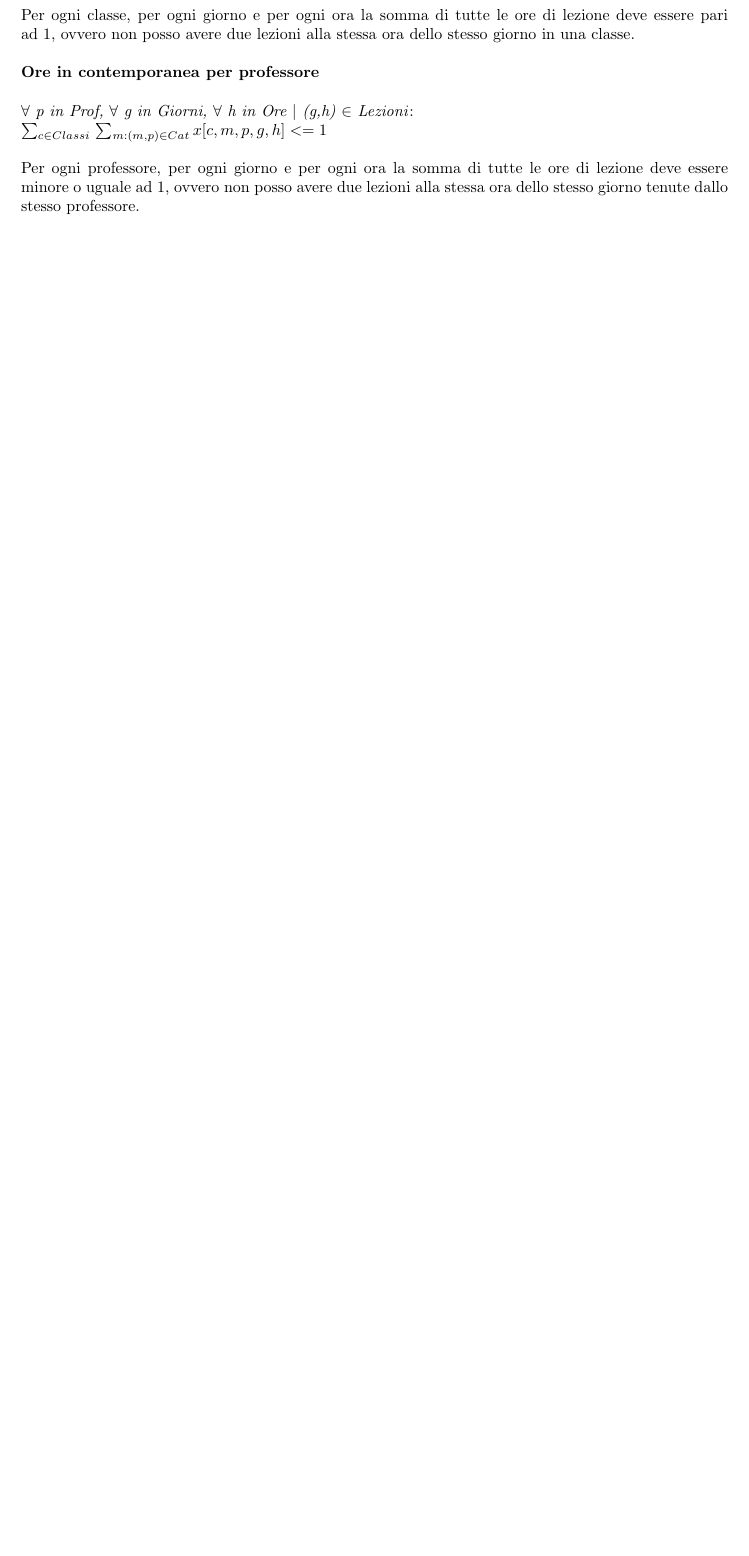
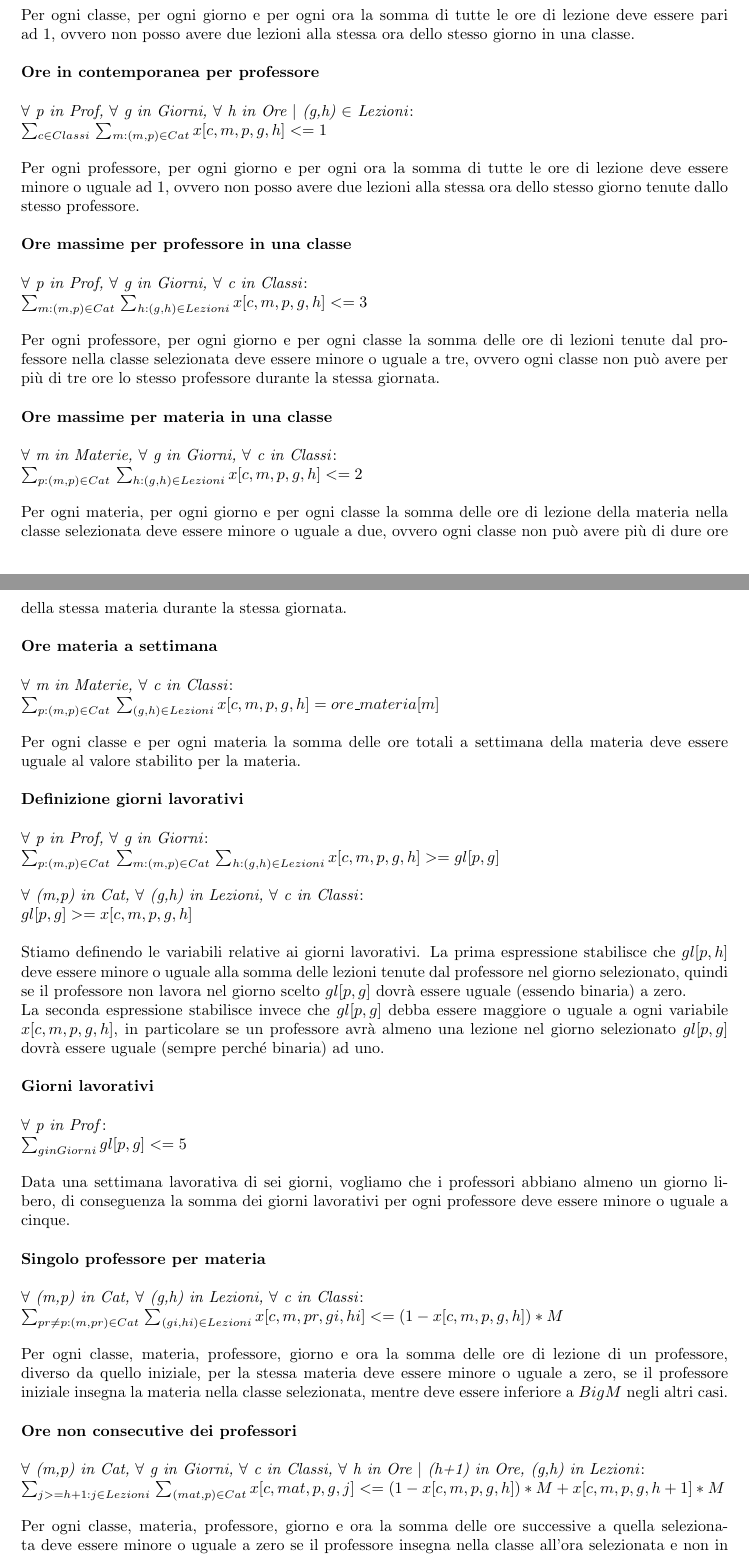
Before and after one commit to FilippoBotti/RicercaOperativa, a LaTeX paper (main.tex): part of page 2 of 6 before the commit and two parts of pages 2 and 3 of 8 after it, the two joined at a grey line, cut so that both start at the same text, the shorter picture padded with empty space. Compiled offline with pdfLaTeX.

Commit message:
Finito modello matematico latex

```diff
--- a/main.tex
+++ b/main.tex
@@ -83,3 +83,34 @@ Possiamo ora modellare il problema andando a definire i vincoli che esso deve ri
 	\\\\\emph{$\forall$ p in Prof, $\forall$ g in Giorni, $\forall$ h in Ore $\mid$ (g,h)  $\in$ Lezioni}:
 	\\$\sum_{c \in Classi}$ $\sum_{m : (m,p) \in Cat}x[c,m,p,g,h] <= 1$
 \\\\Per ogni professore, per ogni giorno e per ogni ora la somma di tutte le ore di lezione deve essere minore o uguale ad 1, ovvero non posso avere due lezioni alla stessa ora dello stesso giorno tenute dallo stesso professore.
+\\\\\textbf{Ore massime per professore in una classe}
+	\\\\\emph{$\forall$ p in Prof, $\forall$ g in Giorni, $\forall$ c in Classi}:
+	\\$\sum_{m : (m,p) \in Cat}$ $\sum_{h : (g,h) \in Lezioni}x[c,m,p,g,h] <= 3$
+\\\\Per ogni professore, per ogni giorno e per ogni classe la somma delle ore di lezioni tenute dal professore nella classe selezionata deve essere minore o uguale a tre, ovvero ogni classe non può avere per più di tre ore lo stesso professore durante la stessa giornata.
+\\\\\textbf{Ore massime per materia in una classe}
+	\\\\\emph{$\forall$ m in Materie, $\forall$ g in Giorni, $\forall$ c in Classi}:
+	\\$\sum_{p : (m,p) \in Cat}$ $\sum_{h : (g,h) \in Lezioni}x[c,m,p,g,h] <= 2$
+\\\\Per ogni materia, per ogni giorno e per ogni classe la somma delle ore di lezione della materia nella classe selezionata deve essere minore o uguale a due, ovvero ogni classe non può avere più di dure ore della stessa materia durante la stessa giornata.
+\\\\\textbf{Ore materia a settimana}
+	\\\\\emph{$\forall$ m in Materie, $\forall$ c in Classi}:
+	\\$\sum_{p : (m,p) \in Cat}$ $\sum_{(g,h) \in Lezioni}x[c,m,p,g,h] = ore$\_$materia[m]$
+\\\\Per ogni classe e per ogni materia la somma delle ore totali a settimana della materia deve essere uguale al valore stabilito per la materia.
+\\\\\textbf{Definizione giorni lavorativi}
+	\\\\\emph{$\forall$ p in Prof, $\forall$ g in Giorni}:
+	\\$\sum_{p : (m,p) \in Cat}$ $\sum_{m : (m,p) \in Cat}$ $\sum_{h : (g,h) \in Lezioni}x[c,m,p,g,h] >= gl[p,g]$
+		\\\\\emph{$\forall$ (m,p) in Cat, $\forall$ (g,h) in Lezioni, $\forall$ c in Classi}:
+	\\$gl[p,g] >= x[c,m,p,g,h]$
+\\\\Stiamo definendo le variabili relative ai giorni lavorativi. La prima espressione stabilisce che $gl[p,h]$ deve essere minore o uguale alla somma delle lezioni tenute dal professore nel giorno selezionato, quindi se il professore non lavora nel giorno scelto $gl[p,g]$ dovrà essere uguale (essendo binaria) a zero.
+\\La seconda espressione stabilisce invece che $gl[p,g]$ debba essere maggiore o uguale a ogni variabile $x[c,m,p,g,h]$, in particolare se un professore avrà almeno una lezione nel giorno selezionato $gl[p,g]$ dovrà essere uguale (sempre perché binaria) ad uno.
+\\\\\textbf{Giorni lavorativi}
+	\\\\\emph{$\forall$ p in Prof}:
+	\\$\sum_{g in Giorni}gl[p,g] <= 5$
+\\\\Data una settimana lavorativa di sei giorni, vogliamo che i professori abbiano almeno un giorno libero, di conseguenza la somma dei giorni lavorativi per ogni professore deve essere minore o uguale a cinque.
+\\\\\textbf{Singolo professore per materia}
+	\\\\\emph{$\forall$ (m,p) in Cat, $\forall$ (g,h) in Lezioni, $\forall$ c in Classi}:
+	\\$\sum_{pr \neq p : (m,pr) \in Cat}$ $\sum_{(gi,hi) \in Lezioni}x[c,m,pr,gi,hi] <= (1-x[c,m,p,g,h])*M$
+\\\\Per ogni classe, materia, professore, giorno e ora la somma delle ore di lezione di un professore, diverso da quello iniziale, per la stessa materia deve essere minore o uguale a zero, se il professore iniziale insegna la materia nella classe selezionata, mentre deve essere inferiore a $Big M$ negli altri casi.
+\\\\\textbf{Ore non consecutive dei professori}
+	\\\\\emph{$\forall$ (m,p) in Cat, $\forall$ g in Giorni, $\forall$ c in Classi, $\forall$ h in Ore $\mid$ (h+1) in Ore, (g,h) in Lezioni}:
+	\\$\sum_{j>=h+1: j \in Lezioni}$ $\sum_{(mat,p) \in Cat}x[c,mat,p,g,j] <= (1-x[c,m,p,g,h])*M + x[c,m,p,g,h+1]*M$
+\\\\Per ogni classe, materia, professore, giorno e ora la somma delle ore successive a quella selezionata deve essere minore o uguale a zero se il professore insegna nella classe all'ora selezionata e non in quella successiva, deve essere inferiore a $Big M$ negli altri casi. Sostanzialmente questo vincolo indica che se un professore non può avere lezioni separate durante la stessa giornata nella stessa classe.
```
Also changed, not shown: Assegnamento_Ricerca_Operativa.pdf (added), main.tex (20 more changed lines), 1 other file.
